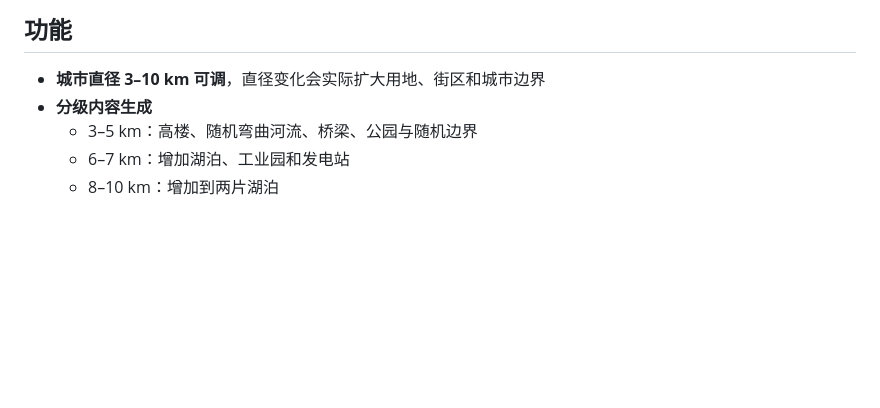
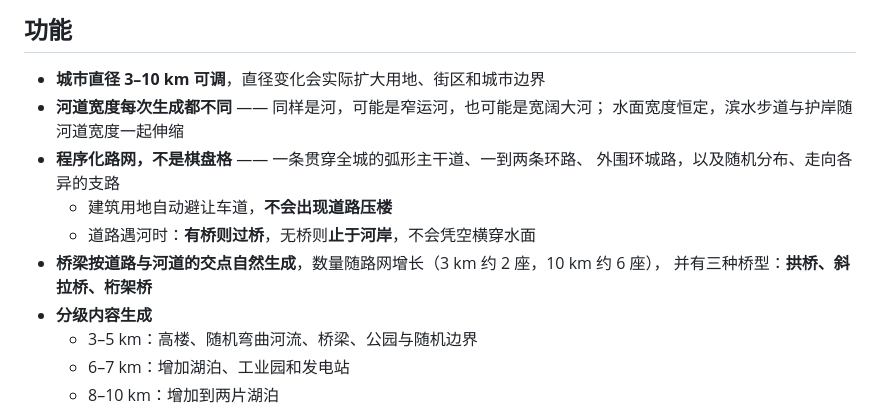
Before and after one commit to Stook-404/starry-sky-city, a Markdown page: README.md, the part around the change. GitHub-like rendering; blank space fills up the shorter version.

Commit message:
Rework city generation: variable channels, procedural road network, real bridges

```diff
--- a/README.md
+++ b/README.md
@@ -32,6 +32,14 @@ python -m http.server 8000
 ## 功能
 
 - **城市直径 3–10 km 可调**，直径变化会实际扩大用地、街区和城市边界
+- **河道宽度每次生成都不同** —— 同样是河，可能是窄运河，也可能是宽阔大河；
+  水面宽度恒定，滨水步道与护岸随河道宽度一起伸缩
+- **程序化路网，不是棋盘格** —— 一条贯穿全城的弧形主干道、一到两条环路、
+  外围环城路，以及随机分布、走向各异的支路
+  - 建筑用地自动避让车道，**不会出现道路压楼**
+  - 道路遇河时：**有桥则过桥**，无桥则**止于河岸**，不会凭空横穿水面
+- **桥梁按道路与河道的交点自然生成**，数量随路网增长（3 km 约 2 座，10 km 约 6 座），
+  并有三种桥型：**拱桥、斜拉桥、桁架桥**
 - **分级内容生成**
   - 3–5 km：高楼、随机弯曲河流、桥梁、公园与随机边界
   - 6–7 km：增加湖泊、工业园和发电站
```
